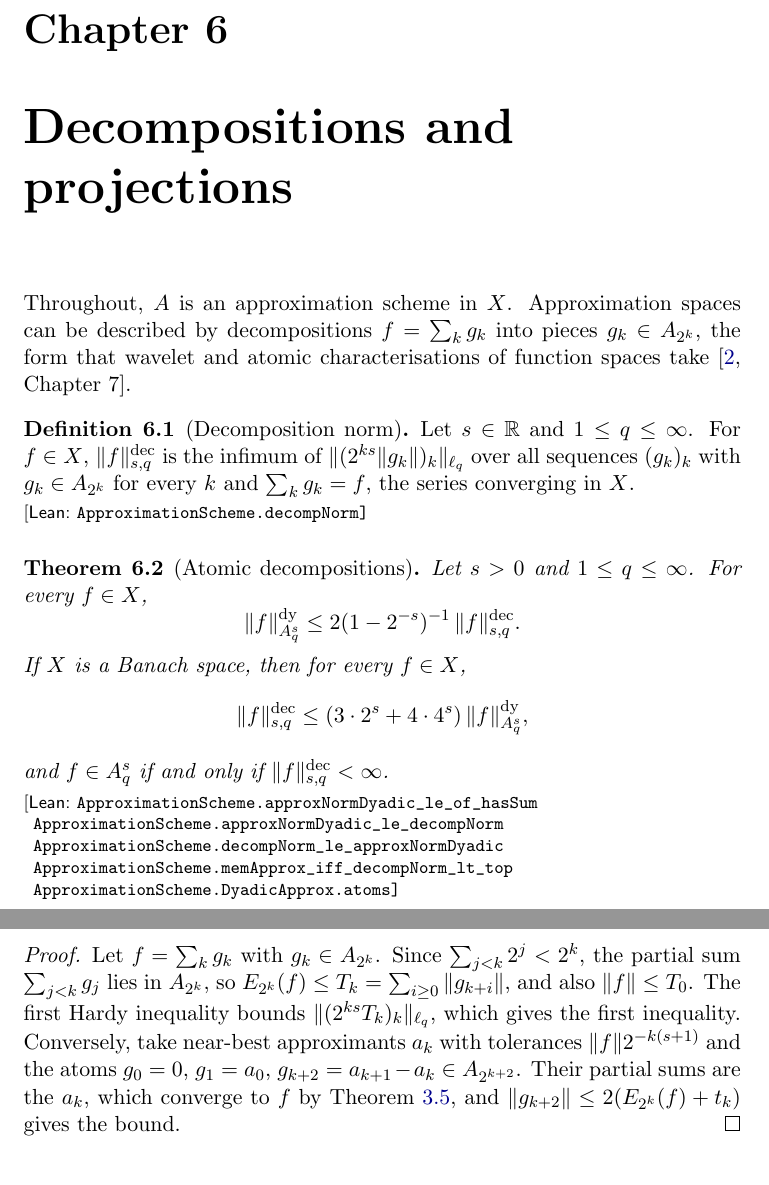
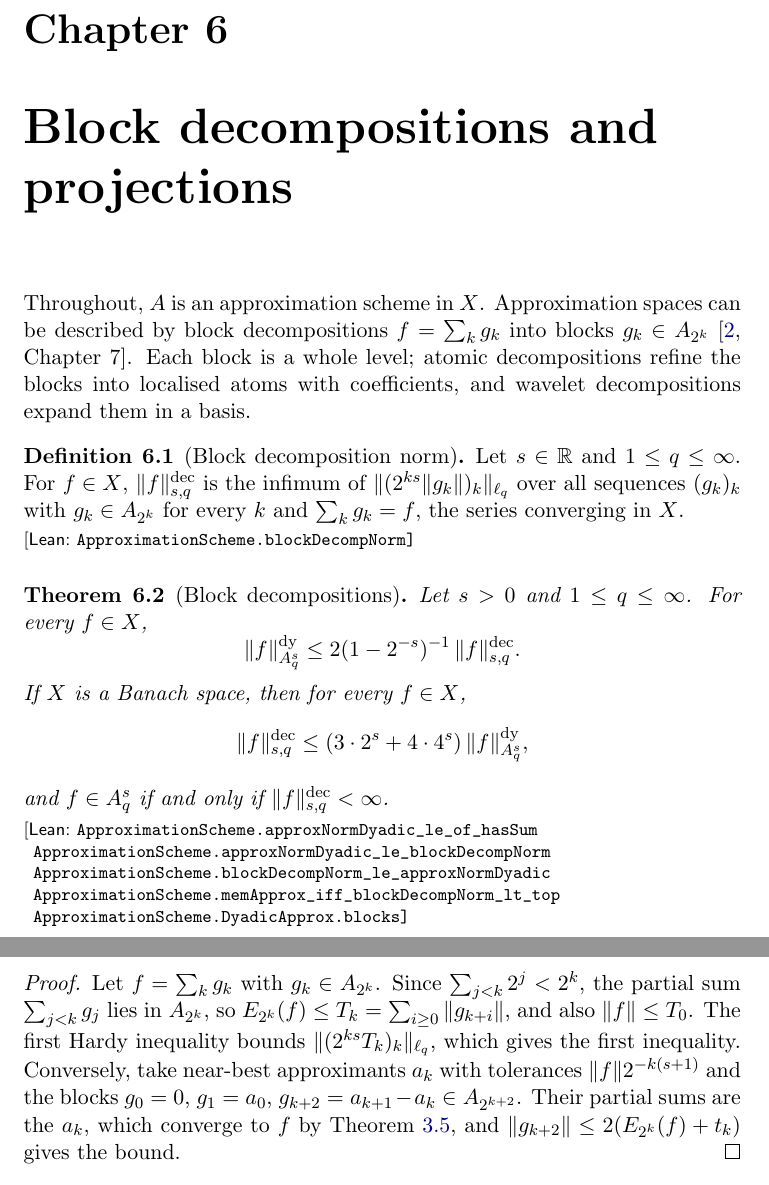
Before and after one commit to mario-ullrich/Lean-FunctionSpaces, a LaTeX thesis (blueprint/src/print.tex, which reads blueprint/src/content.tex): two parts of pages 20 and 21 of 40, joined at a grey line, cut so that both start at the same text. Compiled offline with pdfLaTeX.

Commit message:
Move block decompositions and projections to Decompositions/, filtrations to Wavelets/, and rename atoms to blocks

```diff
--- a/blueprint/src/content.tex
+++ b/blueprint/src/content.tex
@@ -818,16 +818,17 @@ Both are $(X, Y)_{s/r, q}$ by \Cref{thm:representation}.
 This is how approximation by trigonometric polynomials, splines and wavelets are seen to
 define the same spaces.
 
-\chapter{Decompositions and projections}
+\chapter{Block decompositions and projections}
 \label{ch:decompositions}
 
 Throughout, $A$ is an approximation scheme in $X$. Approximation spaces can be described by
-decompositions $f = \sum_k g_k$ into pieces $g_k \in A_{2^k}$, the form that wavelet and
-atomic characterisations of function spaces take~\cite[Chapter~7]{DeVoreLorentz}.
-
-\begin{definition}[Decomposition norm]
-\label{def:decomposition}
-\lean{ApproximationScheme.decompNorm}
+block decompositions $f = \sum_k g_k$ into blocks $g_k \in A_{2^k}$~\cite[Chapter~7]{DeVoreLorentz}.
+Each block is a whole level; atomic decompositions refine the blocks into localised atoms with
+coefficients, and wavelet decompositions expand them in a basis.
+
+\begin{definition}[Block decomposition norm]
+\label{def:block-decomposition}
+\lean{ApproximationScheme.blockDecompNorm}
 \leanok
 \uses{def:scheme, def:lq-norm}
 Let $s \in \R$ and $1 \leq q \leq \infty$. For $f \in X$, $\|f\|^{\mathrm{dec}}_{s,q}$ is
@@ -835,15 +836,15 @@ the infimum of $\|(2^{ks} \|g_k\|)_k\|_{\ell_q}$ over all sequences $(g_k)_k$ wi
 $g_k \in A_{2^k}$ for every $k$ and $\sum_k g_k = f$, the series converging in $X$.
 \end{definition}
 
-\begin{theorem}[Atomic decompositions]
-\label{thm:decomposition}
+\begin{theorem}[Block decompositions]
+\label{thm:block-decomposition}
 \lean{ApproximationScheme.approxNormDyadic_le_of_hasSum,
-  ApproximationScheme.approxNormDyadic_le_decompNorm,
-  ApproximationScheme.decompNorm_le_approxNormDyadic,
-  ApproximationScheme.memApprox_iff_decompNorm_lt_top,
-  ApproximationScheme.DyadicApprox.atoms}
-\leanok
-\uses{def:decomposition, def:dyadic-norm, lem:hardy, lem:near-best, lem:approx-closure}
+  ApproximationScheme.approxNormDyadic_le_blockDecompNorm,
+  ApproximationScheme.blockDecompNorm_le_approxNormDyadic,
+  ApproximationScheme.memApprox_iff_blockDecompNorm_lt_top,
+  ApproximationScheme.DyadicApprox.blocks}
+\leanok
+\uses{def:block-decomposition, def:dyadic-norm, lem:hardy, lem:near-best, lem:approx-closure}
 Let $s > 0$ and $1 \leq q \leq \infty$. For every $f \in X$,
 \[
   \|f\|^{\mathrm{dy}}_{A^s_q} \leq 2 (1 - 2^{-s})^{-1} \, \|f\|^{\mathrm{dec}}_{s,q} .
@@ -862,7 +863,7 @@ Let $f = \sum_k g_k$ with $g_k \in A_{2^k}$. Since $\sum_{j<k} 2^j < 2^k$, the p
 $\sum_{j<k} g_j$ lies in $A_{2^k}$, so $E_{2^k}(f) \leq T_k = \sum_{i \geq 0} \|g_{k+i}\|$,
 and also $\|f\| \leq T_0$. The first Hardy inequality bounds $\|(2^{ks} T_k)_k\|_{\ell_q}$,
 which gives the first inequality. Conversely, take near-best approximants $a_k$ with
-tolerances $\|f\| 2^{-k(s+1)}$ and the atoms $g_0 = 0$, $g_1 = a_0$, $g_{k+2} =
+tolerances $\|f\| 2^{-k(s+1)}$ and the blocks $g_0 = 0$, $g_1 = a_0$, $g_{k+2} =
 a_{k+1} - a_k \in A_{2^{k+2}}$. Their partial sums are the $a_k$, which converge to $f$ by
 \Cref{lem:approx-closure}, and $\|g_{k+2}\| \leq 2(E_{2^k}(f) + t_k)$ gives the bound.
 \end{proof}
```
Also changed, not shown: MathlibCandidates.md (+1 -1 lines), README.md, 9 other files.
